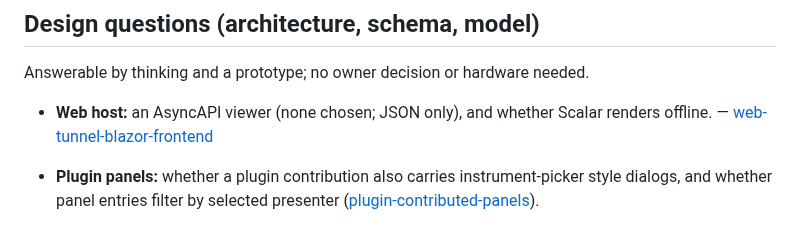
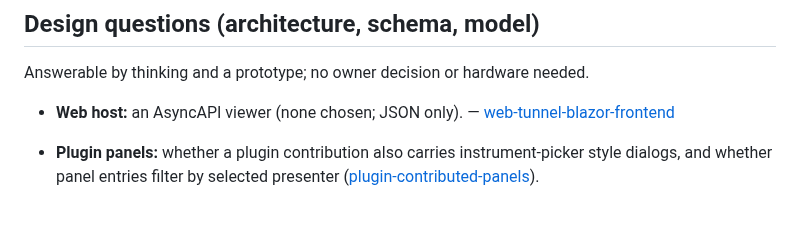
Before and after one commit to OutOfBandDevelopment/dev-term, a Markdown page: OPEN_QUESTIONS.md, the part around the change. Drawn GitHub-style.

Commit message:
Note that the Scalar page references only bundled scripts

```diff
--- a/OPEN_QUESTIONS.md
+++ b/OPEN_QUESTIONS.md
@@ -68,7 +68,7 @@ Blocked on a real device or a deliberate packet capture; the TODO "Manual review
 
 Answerable by thinking and a prototype; no owner decision or hardware needed.
 
-- **Web host:** an AsyncAPI viewer (none chosen; JSON only), and whether Scalar renders offline. — [web-tunnel-blazor-frontend](docs/design/proposals/web-tunnel-blazor-frontend.md)
+- **Web host:** an AsyncAPI viewer (none chosen; JSON only). — [web-tunnel-blazor-frontend](docs/design/proposals/web-tunnel-blazor-frontend.md)
 
 - **Plugin panels:** whether a plugin contribution also carries instrument-picker style dialogs, and whether panel entries filter by selected presenter ([plugin-contributed-panels](docs/design/proposals/plugin-contributed-panels.md)).
 
```
Also changed, not shown: 1 other file.
